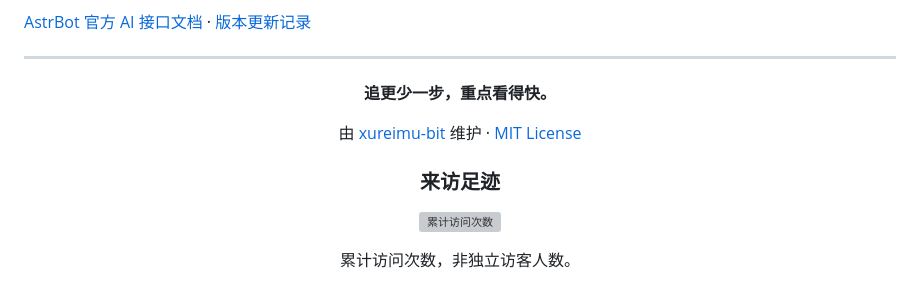
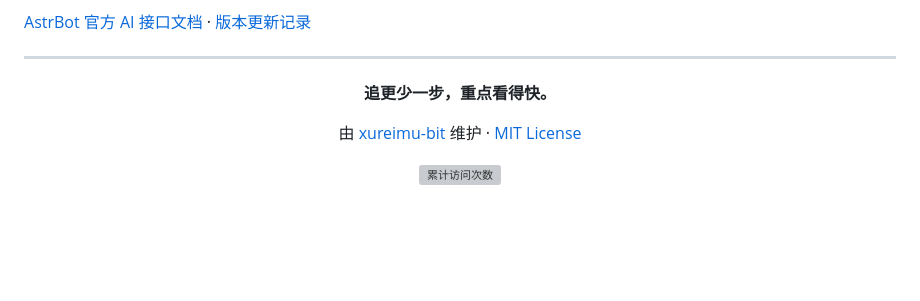
Before and after one commit to xureimu-bit/astrbot_plugin_bilibili_season_subscribe, a Markdown page: README.md, the part around the change. Rendered like a GitHub page; folded sections open; blank space fills up the shorter version; grey boxes are pictures that could not be loaded.

Commit message:
docs: keep only the visitor counter image

```diff
--- a/README.md
+++ b/README.md
@@ -365,10 +365,6 @@ B 站网页接口未来可能调整，届时可能需要同步更新插件。
 
 由 [xureimu-bit](https://github.com/xureimu-bit) 维护 · [MIT License](LICENSE)
 
-### 来访足迹
-
 ![累计访问次数](https://count.getloli.com/@xureimu-bili-season?theme=asoul)
 
-累计访问次数，非独立访客人数。
-
 </div>
```
